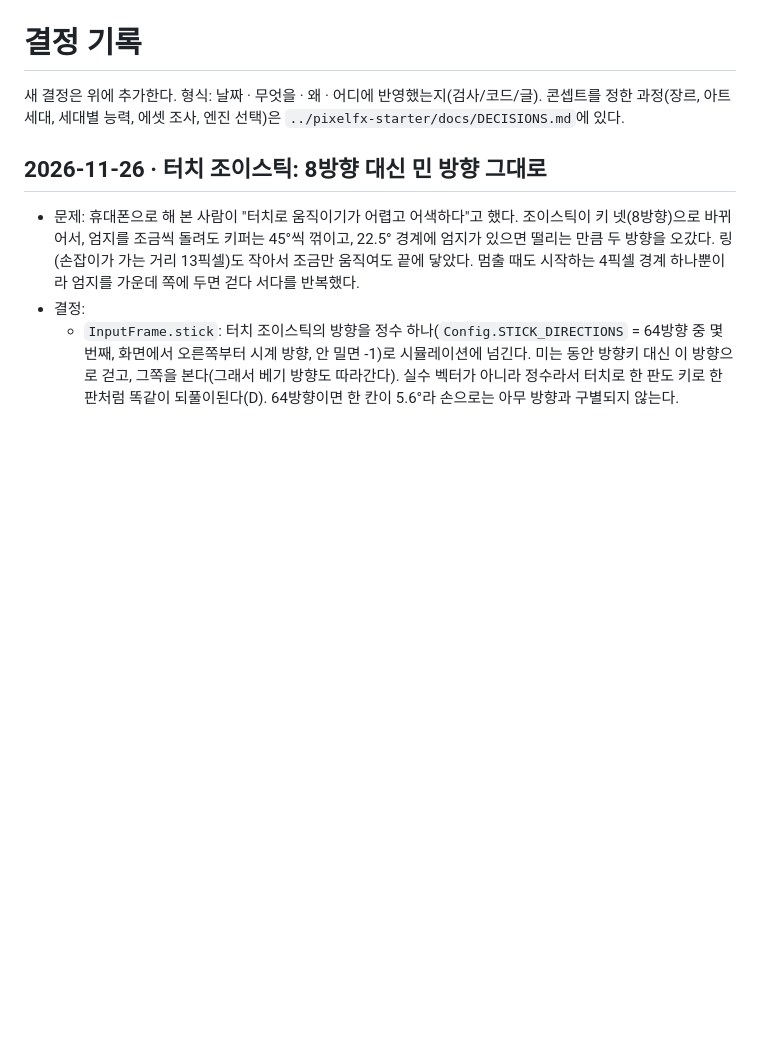
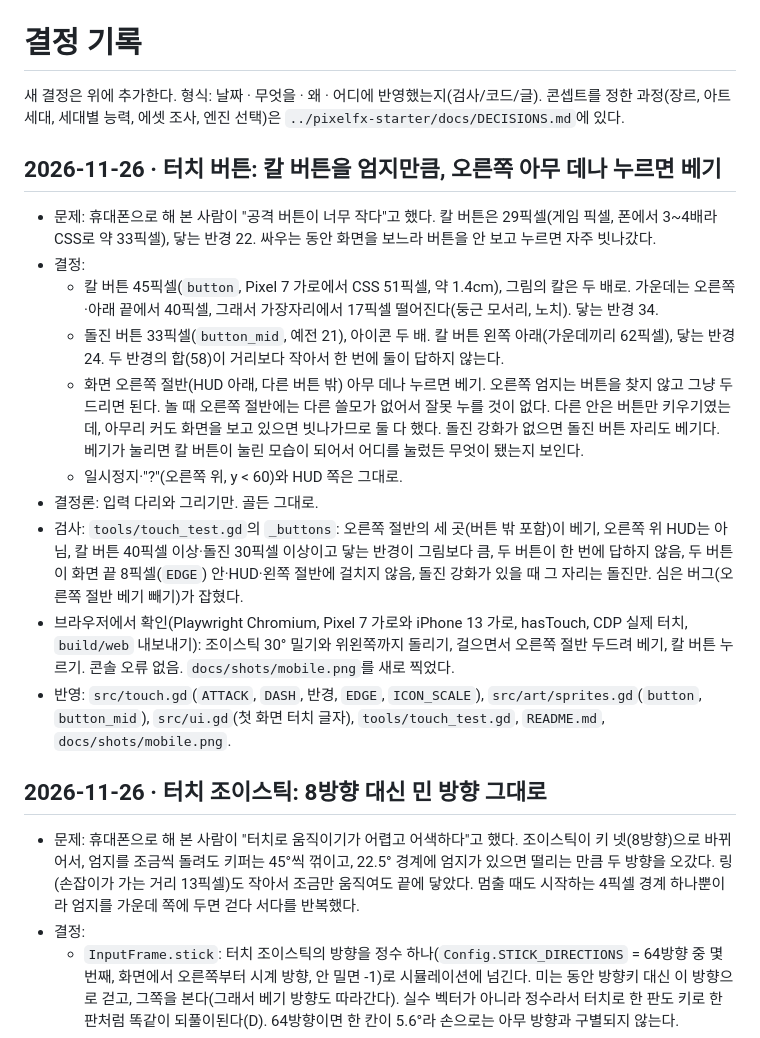
Before and after one commit to KHWook/2dgame1, a Markdown page: docs/DECISIONS.md, the part around the change. Drawn GitHub-style; blank space fills up the shorter version.

Commit message:
Bigger sword and dash buttons; a tap anywhere on the right half swings
Co-Authored-By: Claude Opus 5.5 <noreply@anthropic.com>
Claude-Session: https://claude.ai/code/session_01FjPTzf986GtinDBtggmZHb

```diff
--- a/docs/DECISIONS.md
+++ b/docs/DECISIONS.md
@@ -2,6 +2,18 @@
 
 새 결정은 위에 추가한다. 형식: 날짜 · 무엇을 · 왜 · 어디에 반영했는지(검사/코드/글).
 콘셉트를 정한 과정(장르, 아트 세대, 세대별 능력, 에셋 조사, 엔진 선택)은 `../pixelfx-starter/docs/DECISIONS.md`에 있다.
+
+## 2026-11-26 · 터치 버튼: 칼 버튼을 엄지만큼, 오른쪽 아무 데나 누르면 베기
+- 문제: 휴대폰으로 해 본 사람이 "공격 버튼이 너무 작다"고 했다. 칼 버튼은 29픽셀(게임 픽셀, 폰에서 3~4배라 CSS로 약 33픽셀), 닿는 반경 22. 싸우는 동안 화면을 보느라 버튼을 안 보고 누르면 자주 빗나갔다.
+- 결정:
+  - 칼 버튼 45픽셀(`button`, Pixel 7 가로에서 CSS 51픽셀, 약 1.4cm), 그림의 칼은 두 배로. 가운데는 오른쪽·아래 끝에서 40픽셀, 그래서 가장자리에서 17픽셀 떨어진다(둥근 모서리, 노치). 닿는 반경 34.
+  - 돌진 버튼 33픽셀(`button_mid`, 예전 21), 아이콘 두 배. 칼 버튼 왼쪽 아래(가운데끼리 62픽셀), 닿는 반경 24. 두 반경의 합(58)이 거리보다 작아서 한 번에 둘이 답하지 않는다.
+  - 화면 오른쪽 절반(HUD 아래, 다른 버튼 밖) 아무 데나 누르면 베기. 오른쪽 엄지는 버튼을 찾지 않고 그냥 두드리면 된다. 놀 때 오른쪽 절반에는 다른 쓸모가 없어서 잘못 누를 것이 없다. 다른 안은 버튼만 키우기였는데, 아무리 커도 화면을 보고 있으면 빗나가므로 둘 다 했다. 돌진 강화가 없으면 돌진 버튼 자리도 베기다. 베기가 눌리면 칼 버튼이 눌린 모습이 되어서 어디를 눌렀든 무엇이 됐는지 보인다.
+  - 일시정지·"?"(오른쪽 위, y < 60)와 HUD 쪽은 그대로.
+- 결정론: 입력 다리와 그리기만. 골든 그대로.
+- 검사: `tools/touch_test.gd`의 `_buttons`: 오른쪽 절반의 세 곳(버튼 밖 포함)이 베기, 오른쪽 위 HUD는 아님, 칼 버튼 40픽셀 이상·돌진 30픽셀 이상이고 닿는 반경이 그림보다 큼, 두 버튼이 한 번에 답하지 않음, 두 버튼이 화면 끝 8픽셀(`EDGE`) 안·HUD·왼쪽 절반에 걸치지 않음, 돌진 강화가 있을 때 그 자리는 돌진만. 심은 버그(오른쪽 절반 베기 빼기)가 잡혔다.
+- 브라우저에서 확인(Playwright Chromium, Pixel 7 가로와 iPhone 13 가로, hasTouch, CDP 실제 터치, `build/web` 내보내기): 조이스틱 30° 밀기와 위왼쪽까지 돌리기, 걸으면서 오른쪽 절반 두드려 베기, 칼 버튼 누르기. 콘솔 오류 없음. `docs/shots/mobile.png`를 새로 찍었다.
+- 반영: `src/touch.gd`(`ATTACK`, `DASH`, 반경, `EDGE`, `ICON_SCALE`), `src/art/sprites.gd`(`button`, `button_mid`), `src/ui.gd`(첫 화면 터치 글자), `tools/touch_test.gd`, `README.md`, `docs/shots/mobile.png`.
 
 ## 2026-11-26 · 터치 조이스틱: 8방향 대신 민 방향 그대로
 - 문제: 휴대폰으로 해 본 사람이 "터치로 움직이기가 어렵고 어색하다"고 했다. 조이스틱이 키 넷(8방향)으로 바뀌어서, 엄지를 조금씩 돌려도 키퍼는 45°씩 꺾이고, 22.5° 경계에 엄지가 있으면 떨리는 만큼 두 방향을 오갔다. 링(손잡이가 가는 거리 13픽셀)도 작아서 조금만 움직여도 끝에 닿았다. 멈출 때도 시작하는 4픽셀 경계 하나뿐이라 엄지를 가운데 쪽에 두면 걷다 서다를 반복했다.
```
Also changed, not shown: README.md (+2 -2 lines), docs/shots/mobile.png, 4 other files.
